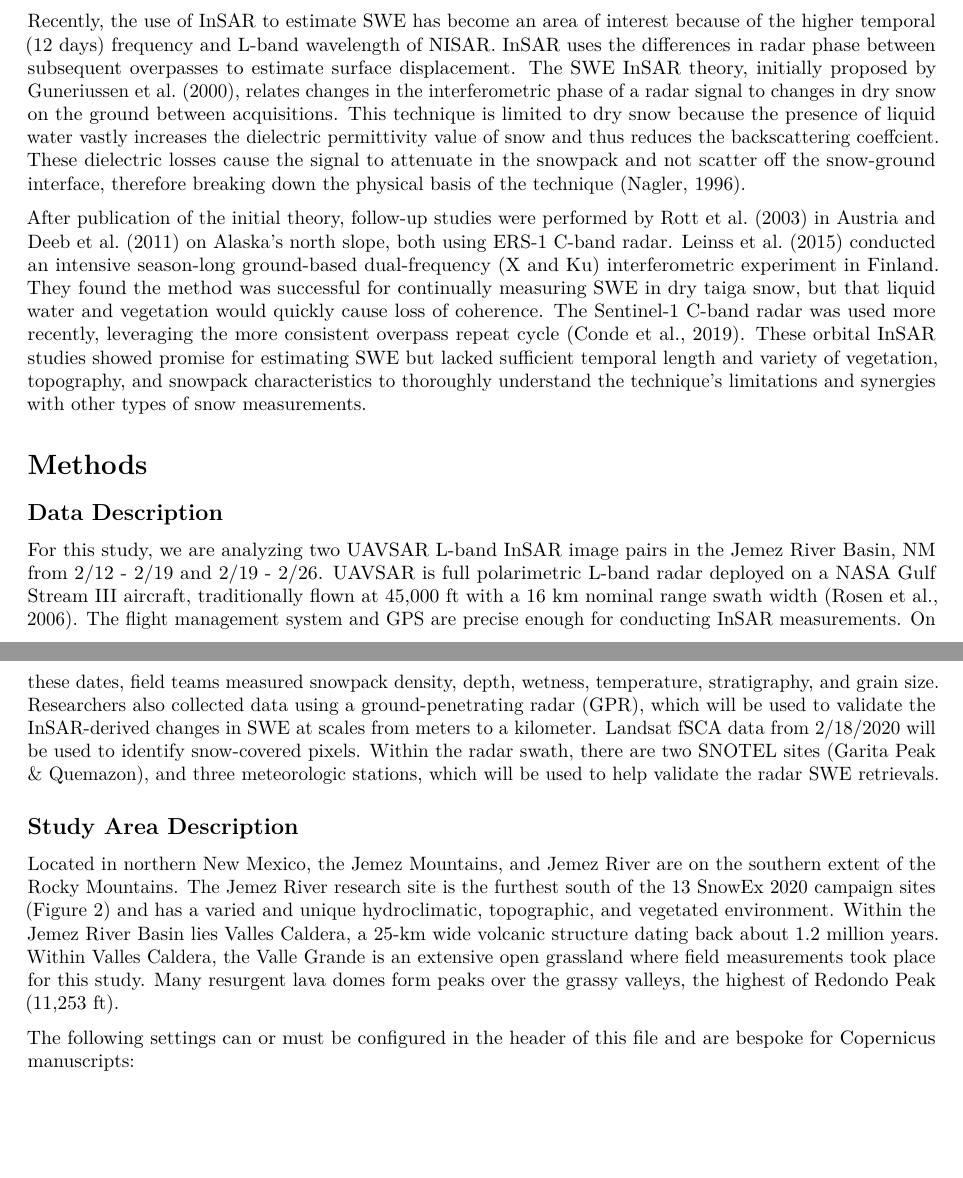
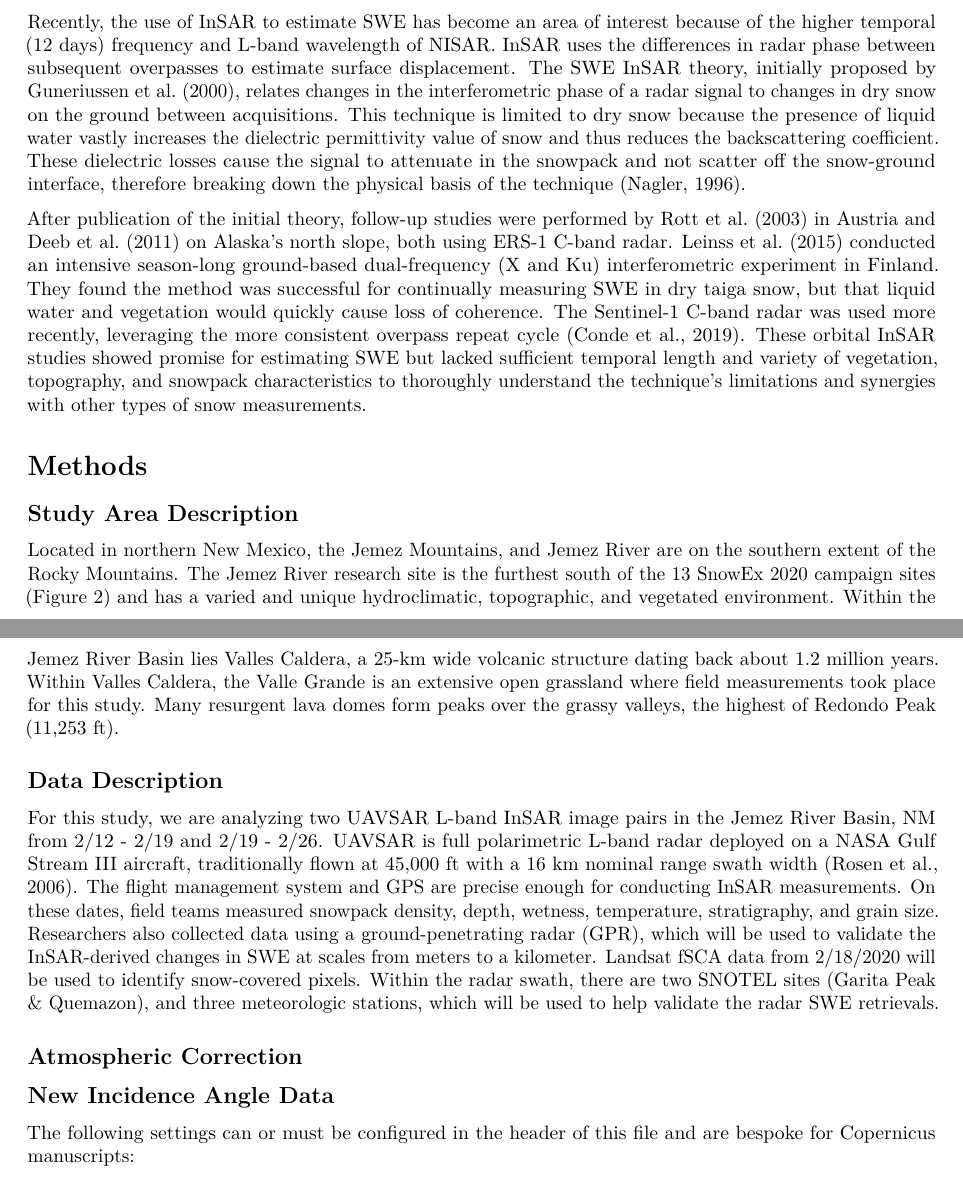
Before and after one commit to jacktarricone/snowex_uavsar, an R Markdown document (jemez_draft.Rmd): two parts of pages 2 and 3 of 7 before the commit and two parts of pages 2 and 3 of 8 after it, joined at a grey line, cut so that both start at the same text, the shorter picture padded with empty space. Rendered offline with R 4.5, knitr and Pandoc, then LaTeX, with nearby package versions; drawn as R Markdown's standard PDF in place of the format the file asks for; a font, style sheet, LaTeX package, included part or bibliography that could not be used is replaced or left out.

Commit message:
preprint updates

````diff
--- a/jemez_draft.Rmd
+++ b/jemez_draft.Rmd
@@ -99,17 +98,33 @@
   Passive microwave emissions have been used to estimate SWE (Dong et al., 2005; Foster et al., 2005; Vuyovich et al., 2014). These measurements have a large spatial resolution (25x25 km), and cannot capture the topographic heterogeneity of mountain environments. This technique is also limited by deep snowpack (>1m), and the presence of liquid water within the snowpack, which are common in mountain environments. While passive microwave isn’t suited for mountain environments, other radar techniques should be considered. \par
   Synthetic Aperture Radar (SAR) is an active remote sensing technique that shows promise for snowpack monitoring. It addresses the two main deficiencies in both optical and passive microwave; it can penetrate through clouds and has a spatial resolution on the scale of tens of meters instead of kilometers. Recently, there has been substantial growth in the use of SAR data for many Earth science disciplines due to the increase in available sensors, ease of data processing and image focusing, and access to cloud-based data products. The data volume will only increase with the planned launch of NISAR, Surface Water Ocean Topography Mission (SWOT), Radar Observing System for Europe L-Band  (ROSE-L), and the continuation of Sentinel-1 mission. \par
   SAR backscatter has been used to estimate SWE at shorter wavelengths (Ku, Ka, X) (Rott et al., 2011; J. Shi & Dozier, 2000; Jiancheng Shi et al., 1994; Tsang et al., in review). This method requires a complex radiative transfer model with input parameters that include snow density, snow temperature, and grain size, which are challenging to estimate over large spatial scales precisely. SAR is robust for measuring snow wetness (Nagler, 1996; Nagler et al., 2016), and new backscatter methods are being developed to measure snow depth at C-band (Lievens et al., 2019, 2021) \par
-  Recently, the use of InSAR to estimate SWE has become an area of interest because of the higher temporal (12 days) frequency and L-band wavelength of NISAR. InSAR uses the differences in radar phase between subsequent overpasses to estimate surface displacement. The SWE InSAR theory, initially proposed by Guneriussen et al. (2000), relates changes in the interferometric phase of a radar signal to changes in dry snow on the ground between acquisitions. This technique is limited to dry snow because the presence of liquid water vastly increases the dielectric permittivity value of snow and thus reduces the backscattering coeffcient. These dielectric losses cause the signal to attenuate in the snowpack and not scatter off the snow-ground interface, therefore breaking down the physical basis of the technique (Nagler, 1996). \par
+  Recently, the use of InSAR to estimate SWE has become an area of interest because of the higher temporal (12 days) frequency and L-band wavelength of NISAR. InSAR uses the differences in radar phase between subsequent overpasses to estimate surface displacement. The SWE InSAR theory, initially proposed by Guneriussen et al. (2000), relates changes in the interferometric phase of a radar signal to changes in dry snow on the ground between acquisitions. This technique is limited to dry snow because the presence of liquid water vastly increases the dielectric permittivity value of snow and thus reduces the backscattering coefficient. These dielectric losses cause the signal to attenuate in the snowpack and not scatter off the snow-ground interface, therefore breaking down the physical basis of the technique (Nagler, 1996). \par
   After publication of the initial theory, follow-up studies were performed by Rott et al. (2003) in Austria and Deeb et al. (2011) on Alaska’s north slope, both using ERS-1 C-band radar. Leinss et al. (2015) conducted an intensive season-long ground-based dual-frequency (X and Ku)   interferometric experiment in Finland. They found the method was successful for continually measuring SWE in dry taiga snow, but that liquid water and vegetation would quickly cause loss of coherence. The Sentinel-1 C-band radar was used more recently, leveraging the more consistent overpass repeat cycle (Conde et al., 2019). These orbital InSAR studies showed promise for estimating SWE but lacked sufficient temporal length and variety of vegetation, topography, and snowpack characteristics to thoroughly understand the technique’s limitations and synergies with other types of snow measurements. \par
 
 # Methods
-## Data Description
-For this study, we are analyzing two UAVSAR L-band InSAR image pairs in the Jemez River Basin, NM from 2/12 - 2/19 and 2/19 - 2/26. UAVSAR is full polarimetric L-band radar deployed on a NASA Gulf Stream III aircraft, traditionally flown at 45,000 ft with a 16 km nominal range swath width (Rosen et al., 2006). The flight management system and  GPS are precise enough for conducting InSAR measurements. On these dates, field teams measured snowpack density, depth, wetness, temperature, stratigraphy, and grain size. Researchers also collected data using a ground-penetrating radar (GPR), which will be used to validate the InSAR-derived changes in SWE at scales from meters to a kilometer. Landsat fSCA data from 2/18/2020 will be used to identify snow-covered pixels. Within the radar swath, there are two SNOTEL sites (Garita Peak & Quemazon), and three meteorologic stations, which will be used to help validate the radar SWE retrievals. \par
+## Study Area Description
 
-## Study Area Description
-Located in northern New Mexico, the Jemez Mountains, and Jemez River are on the southern extent of the Rocky Mountains. The Jemez River research site is the furthest south of the 13 SnowEx 2020 campaign sites (Figure 2) and has a varied and unique hydroclimatic, topographic, and vegetated environment. Within the Jemez River Basin lies Valles Caldera, a 25-km wide volcanic structure dating back about 1.2 million years. Within Valles Caldera, the Valle Grande is an extensive open grassland where field measurements took place for this study. Many resurgent lava domes form peaks over the grassy valleys, the highest of Redondo Peak (11,253 ft). \par
+Located in northern New Mexico, the Jemez Mountains, and Jemez River are on the southern extent of the Rocky Mountains. The Jemez River research site is the furthest south of the 13 SnowEx 2020 campaign sites (Figure 2) and has a varied and unique hydroclimatic, topographic, and vegetated environment. Within the Jemez River Basin lies Valles Caldera, a 25-km wide volcanic structure dating back about 1.2 million years. Within Valles Caldera, the Valle Grande is an extensive open grassland where field measurements took place for this study. Many resurgent lava domes form peaks over the grassy valleys, the highest of Redondo Peak (11,253 ft).
+
+```{r echo=FALSE, out.width='100%', echo = FALSE, fig.pos="H", fig.cap = "(a) Map showing the location of the UAVSAR acquisition (black outline) in the Jemez Mountains, NM. (b) DEM of the UAVSAR acquisition provided by JPL, with a black rectangle outlining Valle Grande and the surrounding hill slopes. (c) DEM of Valle Grande with snowpit locations shown by black triangles, meterologic stations shown by blue circles, and the GPR transect shown as a black line. (d) A close up of the GPR transect with the HQ Met snow pit and meterologic station displayed."}
+knitr::include_graphics("jemez_map_new.png")
+```
 
 
+
+
+
+## Data Description
+
+For this study, we are analyzing two UAVSAR L-band InSAR image pairs in the Jemez River Basin, NM from 2/12 - 2/19 and 2/19 - 2/26. UAVSAR is full polarimetric L-band radar deployed on a NASA Gulf Stream III aircraft, traditionally flown at 45,000 ft with a 16 km nominal range swath width (Rosen et al., 2006). The flight management system and  GPS are precise enough for conducting InSAR measurements. On these dates, field teams measured snowpack density, depth, wetness, temperature, stratigraphy, and grain size. Researchers also collected data using a ground-penetrating radar (GPR), which will be used to validate the InSAR-derived changes in SWE at scales from meters to a kilometer. Landsat fSCA data from 2/18/2020 will be used to identify snow-covered pixels. Within the radar swath, there are two SNOTEL sites (Garita Peak & Quemazon), and three meteorologic stations, which will be used to help validate the radar SWE retrievals.
+
+```{r echo=FALSE, out.width='100%', echo = FALSE, fig.pos="H", fig.cap = "(a) Figure showing InSAR data from ....... "}
+knitr::include_graphics("cor_unw_amp_v1.png")
+```
+
+## Atmospheric Correction
+
+## New Incidence Angle Data
 
 The following settings can or must be configured in the header of this file and are bespoke for Copernicus manuscripts:
 
````
Also changed, not shown: jemez_draft.Rmd (5 more changed lines).
